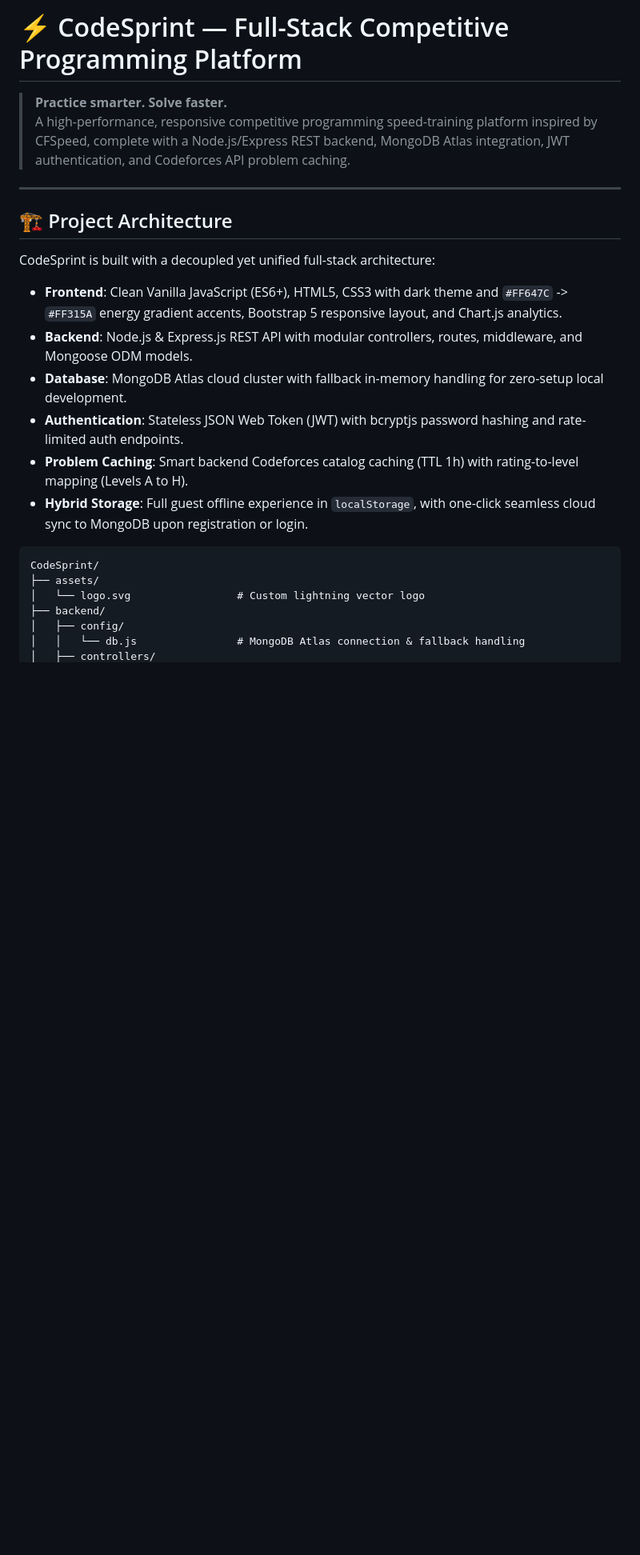
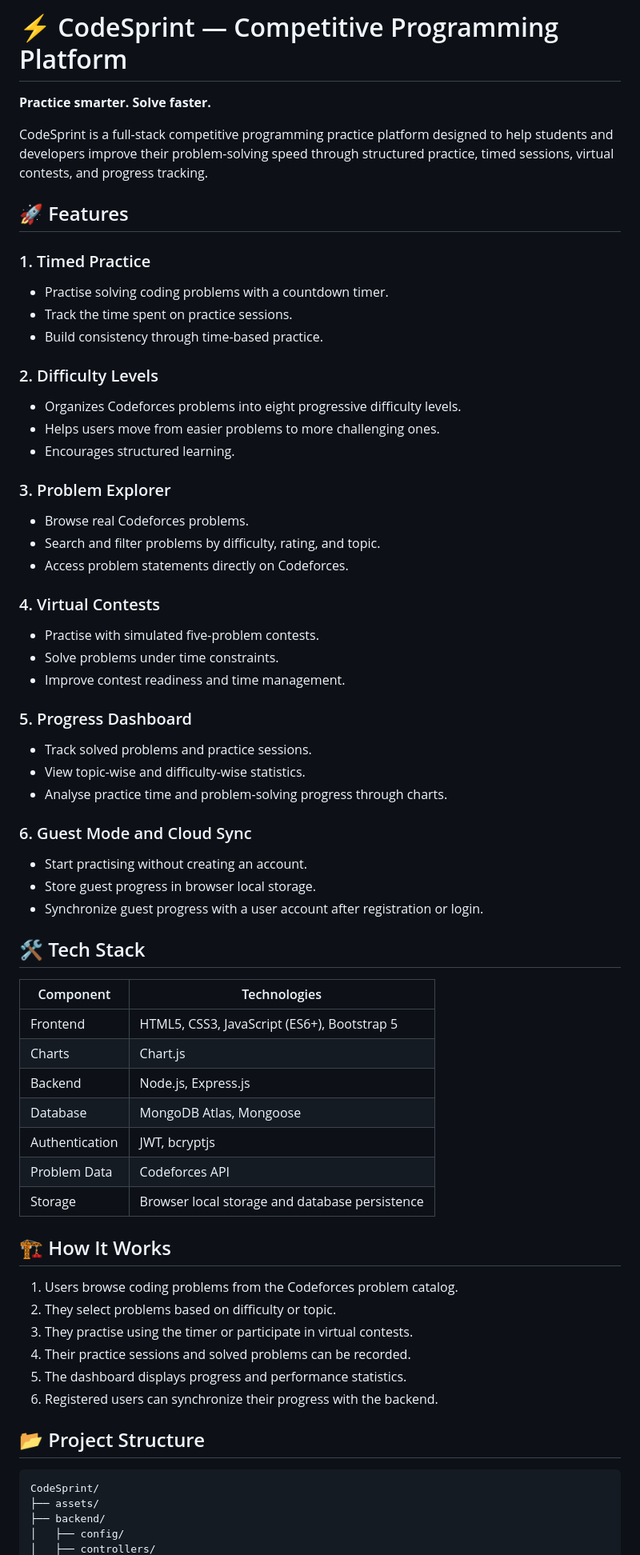
Before and after one commit to kethanamellachervu/CodeSprint, a Markdown page: README.md, the part around one of its changes. Shown at 80% size. Drawn GitHub-style; blank space fills up the shorter version.

````diff
--- a/README.md
+++ b/README.md
@@ -1,26 +1,67 @@
-# ⚡ CodeSprint — Full-Stack Competitive Programming Platform
+# ⚡ CodeSprint — Competitive Programming Platform
 
-> **Practice smarter. Solve faster.**
-> A high-performance, responsive competitive programming speed-training platform inspired by CFSpeed, complete with a Node.js/Express REST backend, MongoDB Atlas integration, JWT authentication, and Codeforces API problem caching.
+**Practice smarter. Solve faster.**
 
----
+CodeSprint is a full-stack competitive programming practice platform designed to help students and developers improve their problem-solving speed through structured practice, timed sessions, virtual contests, and progress tracking.
 
-## 🏗️ Project Architecture
+## 🚀 Features
 
-CodeSprint is built with a decoupled yet unified full-stack architecture:
+### 1. Timed Practice
+- Practise solving coding problems with a countdown timer.
+- Track the time spent on practice sessions.
+- Build consistency through time-based practice.
 
-- **Frontend**: Clean Vanilla JavaScript (ES6+), HTML5, CSS3 with dark theme and `#FF647C` -> `#FF315A` energy gradient accents, Bootstrap 5 responsive layout, and Chart.js analytics.
-- **Backend**: Node.js & Express.js REST API with modular controllers, routes, middleware, and Mongoose ODM models.
-- **Database**: MongoDB Atlas cloud cluster with fallback in-memory handling for zero-setup local development.
-- **Authentication**: Stateless JSON Web Token (JWT) with bcryptjs password hashing and rate-limited auth endpoints.
-- **Problem Caching**: Smart backend Codeforces catalog caching (TTL 1h) with rating-to-level mapping (Levels A to H).
-- **Hybrid Storage**: Full guest offline experience in `localStorage`, with one-click seamless cloud sync to MongoDB upon registration or login.
+### 2. Difficulty Levels
+- Organizes Codeforces problems into eight progressive difficulty levels.
+- Helps users move from easier problems to more challenging ones.
+- Encourages structured learning.
+
+### 3. Problem Explorer
+- Browse real Codeforces problems.
+- Search and filter problems by difficulty, rating, and topic.
+- Access problem statements directly on Codeforces.
+
+### 4. Virtual Contests
+- Practise with simulated five-problem contests.
+- Solve problems under time constraints.
+- Improve contest readiness and time management.
+
+### 5. Progress Dashboard
+- Track solved problems and practice sessions.
+- View topic-wise and difficulty-wise statistics.
+- Analyse practice time and problem-solving progress through charts.
+
+### 6. Guest Mode and Cloud Sync
+- Start practising without creating an account.
+- Store guest progress in browser local storage.
+- Synchronize guest progress with a user account after registration or login.
+
+## 🛠️ Tech Stack
+
+| Component | Technologies |
+|---|---|
+| Frontend | HTML5, CSS3, JavaScript (ES6+), Bootstrap 5 |
+| Charts | Chart.js |
+| Backend | Node.js, Express.js |
+| Database | MongoDB Atlas, Mongoose |
+| Authentication | JWT, bcryptjs |
+| Problem Data | Codeforces API |
+| Storage | Browser local storage and database persistence |
+
+## 🏗️ How It Works
+
+1. Users browse coding problems from the Codeforces problem catalog.
+2. They select problems based on difficulty or topic.
+3. They practise using the timer or participate in virtual contests.
+4. Their practice sessions and solved problems can be recorded.
+5. The dashboard displays progress and performance statistics.
+6. Registered users can synchronize their progress with the backend.
+
+## 📂 Project Structure
 
 ```text
 CodeSprint/
 ├── assets/
-│   └── logo.svg                 # Custom lightning vector logo
 ├── backend/
 │   ├── config/
-│   │   └── db.js                # MongoDB Atlas connection & fallback handling
 │   ├── controllers/
````
Also changed, not shown: other parts of README.md (+58 -163 lines).
